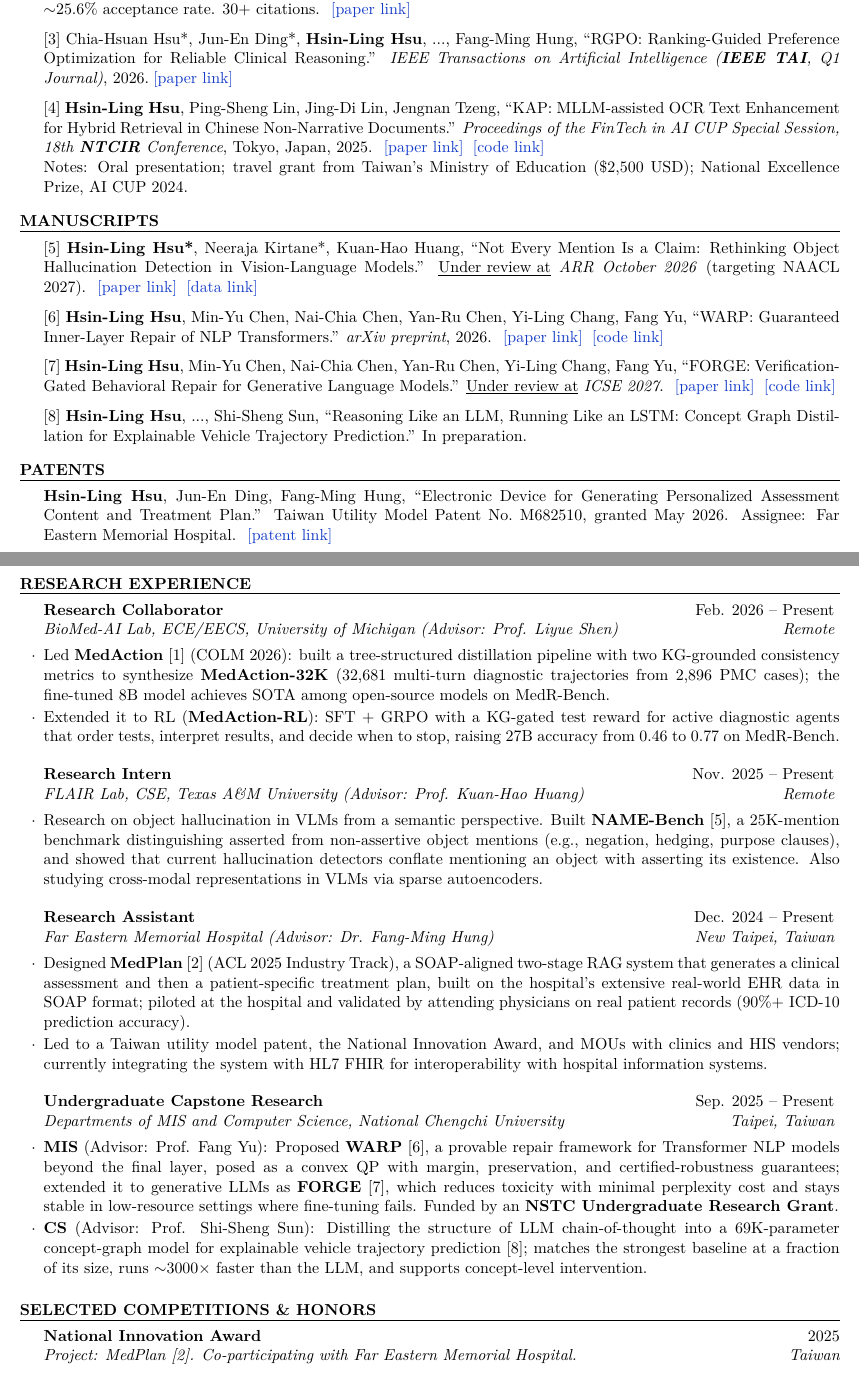
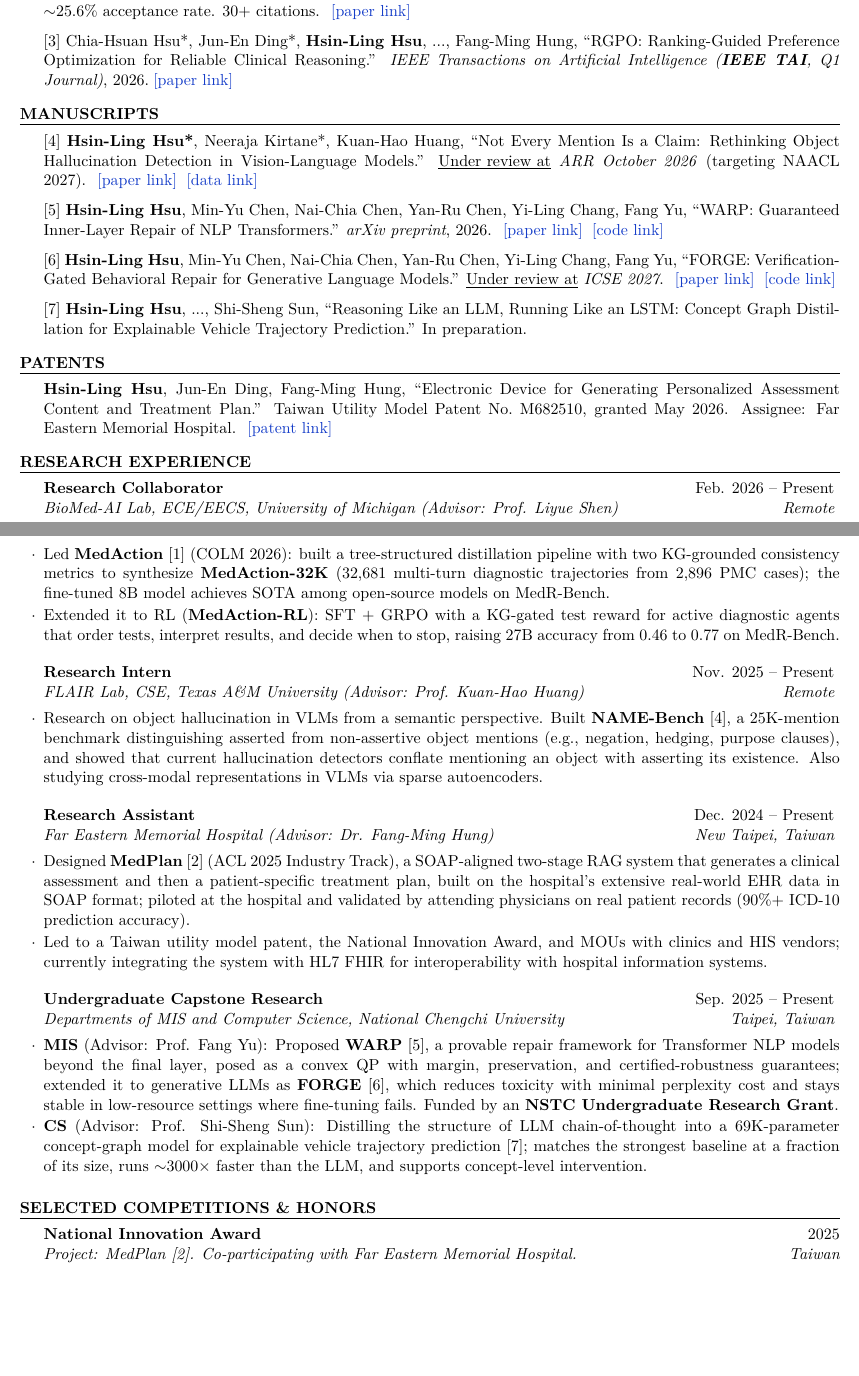
Before and after one commit to JustinHsu1019/JustinHsu1019.github.io, a LaTeX CV (cv/resume.tex): two parts of pages 1 and 2 of 2, joined at a grey line, cut so that both start at the same text, the shorter picture padded with empty space. Compiled offline with pdfLaTeX.

Commit message:
update cv

```diff
--- a/cv/resume.tex
+++ b/cv/resume.tex
@@ -71,10 +71,10 @@ Trustworthy foundation models (LLMs and VLMs) for high-stakes real-world applica
 [3] Chia-Hsuan Hsu*, Jun-En Ding*, \textbf{Hsin-Ling Hsu}, ..., Fang-Ming Hung, ``RGPO: Ranking-Guided Preference Optimization for Reliable Clinical Reasoning.''
 \textit{IEEE Transactions on Artificial Intelligence (\textbf{IEEE TAI}, Q1 Journal)}, 2026.\hspace{0.1cm}\lnk{https://ieeexplore.ieee.org/document/11495200}{paper link}
 
-[4] \textbf{Hsin-Ling Hsu}, Ping-Sheng Lin, Jing-Di Lin, Jengnan Tzeng, ``KAP: MLLM-assisted OCR Text Enhancement for Hybrid Retrieval in Chinese Non-Narrative Documents.''
-\textit{Proceedings of the FinTech in AI CUP Special Session, 18th \textbf{NTCIR} Conference}, Tokyo, Japan, 2025. \hspace{0.1cm}\lnk{https://research.nii.ac.jp/ntcir/workshop/OnlineProceedings18/pdf/ai_cup/01-AICUP-AICUP-HsuH.pdf}{paper link}
-\hspace{0.1cm}\lnk{https://github.com/JustinHsu1019/KAP}{code link} \\
-Notes: Oral presentation; travel grant from Taiwan's Ministry of Education (\$2,500 USD); National Excellence Prize, AI CUP 2024.
+% [4] \textbf{Hsin-Ling Hsu}, Ping-Sheng Lin, Jing-Di Lin, Jengnan Tzeng, ``KAP: MLLM-assisted OCR Text Enhancement for Hybrid Retrieval in Chinese Non-Narrative Documents.''
+% \textit{Proceedings of the FinTech in AI CUP Special Session, 18th \textbf{NTCIR} Conference}, Tokyo, Japan, 2025. \hspace{0.1cm}\lnk{https://research.nii.ac.jp/ntcir/workshop/OnlineProceedings18/pdf/ai_cup/01-AICUP-AICUP-HsuH.pdf}{paper link}
+% \hspace{0.1cm}\lnk{https://github.com/JustinHsu1019/KAP}{code link} \\
+% Notes: Oral presentation; travel grant from Taiwan's Ministry of Education (\$2,500 USD); National Excellence Prize, AI CUP 2024.
 
 % [5] Jerry Wang, \textbf{Hsin-Ling Hsu}, et al., ``Gradient-Free Adversarial Prompt Injection on RAG via Differential Evolution.''
 % \textit{International Conference on Software Quality, Reliability, and Security (\textbf{QRS} 2026)}, Short Paper, Florence, Italy, 2026.
@@ -87,18 +87,18 @@ Notes: Oral presentation; travel grant from Taiwan's Ministry of Education (\$2,
 
 \begin{rSection}{Manuscripts}
 
-[5] \textbf{Hsin-Ling Hsu*}, Neeraja Kirtane*, Kuan-Hao Huang, ``Not Every Mention Is a Claim: Rethinking Object Hallucination Detection in Vision-Language Models.''
+[4] \textbf{Hsin-Ling Hsu*}, Neeraja Kirtane*, Kuan-Hao Huang, ``Not Every Mention Is a Claim: Rethinking Object Hallucination Detection in Vision-Language Models.''
 \underline{Under review at} \textit{ARR October 2026} (targeting NAACL 2027). \hspace{0.1cm}\lnk{https://arxiv.org/pdf/2610.23610}{paper link} \hspace{0.1cm}\lnk{https://github.com/lab-flair/NAME_Bench}{data link}
 
-[6] \textbf{Hsin-Ling Hsu}, Min-Yu Chen, Nai-Chia Chen, Yan-Ru Chen, Yi-Ling Chang, Fang Yu, ``WARP: Guaranteed Inner-Layer Repair of NLP Transformers.''
+[5] \textbf{Hsin-Ling Hsu}, Min-Yu Chen, Nai-Chia Chen, Yan-Ru Chen, Yi-Ling Chang, Fang Yu, ``WARP: Guaranteed Inner-Layer Repair of NLP Transformers.''
 \textit{arXiv preprint}, 2026. \hspace{0.1cm}\lnk{https://arxiv.org/pdf/2604.00938}{paper link}
 \hspace{0.1cm}\lnk{https://github.com/sostrustfix/WARP}{code link}
 
-[7] \textbf{Hsin-Ling Hsu}, Min-Yu Chen, Nai-Chia Chen, Yan-Ru Chen, Yi-Ling Chang, Fang Yu, ``FORGE: Verification-Gated Behavioral Repair for Generative Language Models.''
+[6] \textbf{Hsin-Ling Hsu}, Min-Yu Chen, Nai-Chia Chen, Yan-Ru Chen, Yi-Ling Chang, Fang Yu, ``FORGE: Verification-Gated Behavioral Repair for Generative Language Models.''
 \underline{Under review at} \textit{ICSE 2027}. \hspace{0.1cm}\lnk{https://arxiv.org/pdf/2610.05190}{paper link}
 \hspace{0.1cm}\lnk{https://github.com/sostrustfix/FORGE}{code link}
 
-[8] \textbf{Hsin-Ling Hsu}, ..., Shi-Sheng Sun, ``Reasoning Like an LLM, Running Like an LSTM: Concept Graph Distillation for Explainable Vehicle Trajectory Prediction.''
+[7] \textbf{Hsin-Ling Hsu}, ..., Shi-Sheng Sun, ``Reasoning Like an LLM, Running Like an LSTM: Concept Graph Distillation for Explainable Vehicle Trajectory Prediction.''
 In preparation.
 
 % [10] \textbf{Hsin-Ling Hsu} and Jengnan Tzeng, ``DAT: Dynamic Alpha Tuning for Hybrid Retrieval in Retrieval-Augmented Generation.''
@@ -128,7 +128,7 @@ Taiwan Utility Model Patent No.~M682510, granted May 2026. Assignee: Far Eastern
 \end{rSubsection}
 
 \begin{rSubsection}{Research Intern}{Nov. 2025 -- Present}{\href{https://khhuang.me}{FLAIR Lab, CSE, Texas A\&M University} (Advisor: Prof. Kuan-Hao Huang)}{Remote}
-  \item Research on object hallucination in VLMs from a semantic perspective. Built \textbf{NAME-Bench} [5], a 25K-mention benchmark distinguishing asserted from non-assertive object mentions (e.g., negation, hedging, purpose clauses), and showed that current hallucination detectors conflate mentioning an object with asserting its existence. Also studying cross-modal representations in VLMs via sparse autoencoders.
+  \item Research on object hallucination in VLMs from a semantic perspective. Built \textbf{NAME-Bench} [4], a 25K-mention benchmark distinguishing asserted from non-assertive object mentions (e.g., negation, hedging, purpose clauses), and showed that current hallucination detectors conflate mentioning an object with asserting its existence. Also studying cross-modal representations in VLMs via sparse autoencoders.
 \end{rSubsection}
 
 \begin{rSubsection}{Research Assistant}{Dec. 2024 -- Present}{\href{https://www.femh.org.tw/mainpage_en/Introduction.aspx}{Far Eastern Memorial Hospital} (Advisor: Dr. Fang-Ming Hung)}{New Taipei, Taiwan}
@@ -137,8 +137,8 @@ Taiwan Utility Model Patent No.~M682510, granted May 2026. Assignee: Far Eastern
 \end{rSubsection}
 
 \begin{rSubsection}{Undergraduate Capstone Research}{Sep. 2025 -- Present}{Departments of MIS and Computer Science, National Chengchi University}{Taipei, Taiwan}
-  \item \textbf{MIS} (Advisor: Prof. Fang Yu): Proposed \textbf{WARP} [6], a provable repair framework for Transformer NLP models beyond the final layer, posed as a convex QP with margin, preservation, and certified-robustness guarantees; extended it to generative LLMs as \textbf{FORGE} [7], which reduces toxicity with minimal perplexity cost and stays stable in low-resource settings where fine-tuning fails. Funded by an \textbf{NSTC Undergraduate Research Grant}.
-  \item \textbf{CS} (Advisor: Prof. Shi-Sheng Sun): Distilling the structure of LLM chain-of-thought into a 69K-parameter concept-graph model for explainable vehicle trajectory prediction [8]; matches the strongest baseline at a fraction of its size, runs $\sim$3000$\times$ faster than the LLM, and supports concept-level intervention.
+  \item \textbf{MIS} (Advisor: Prof. Fang Yu): Proposed \textbf{WARP} [5], a provable repair framework for Transformer NLP models beyond the final layer, posed as a convex QP with margin, preservation, and certified-robustness guarantees; extended it to generative LLMs as \textbf{FORGE} [6], which reduces toxicity with minimal perplexity cost and stays stable in low-resource settings where fine-tuning fails. Funded by an \textbf{NSTC Undergraduate Research Grant}.
+  \item \textbf{CS} (Advisor: Prof. Shi-Sheng Sun): Distilling the structure of LLM chain-of-thought into a 69K-parameter concept-graph model for explainable vehicle trajectory prediction [7]; matches the strongest baseline at a fraction of its size, runs $\sim$3000$\times$ faster than the LLM, and supports concept-level intervention.
 \end{rSubsection}
 
 \end{rSection}
```
Also changed, not shown: cv/CV.pdf, cv/resume.tex (8 more changed lines).
